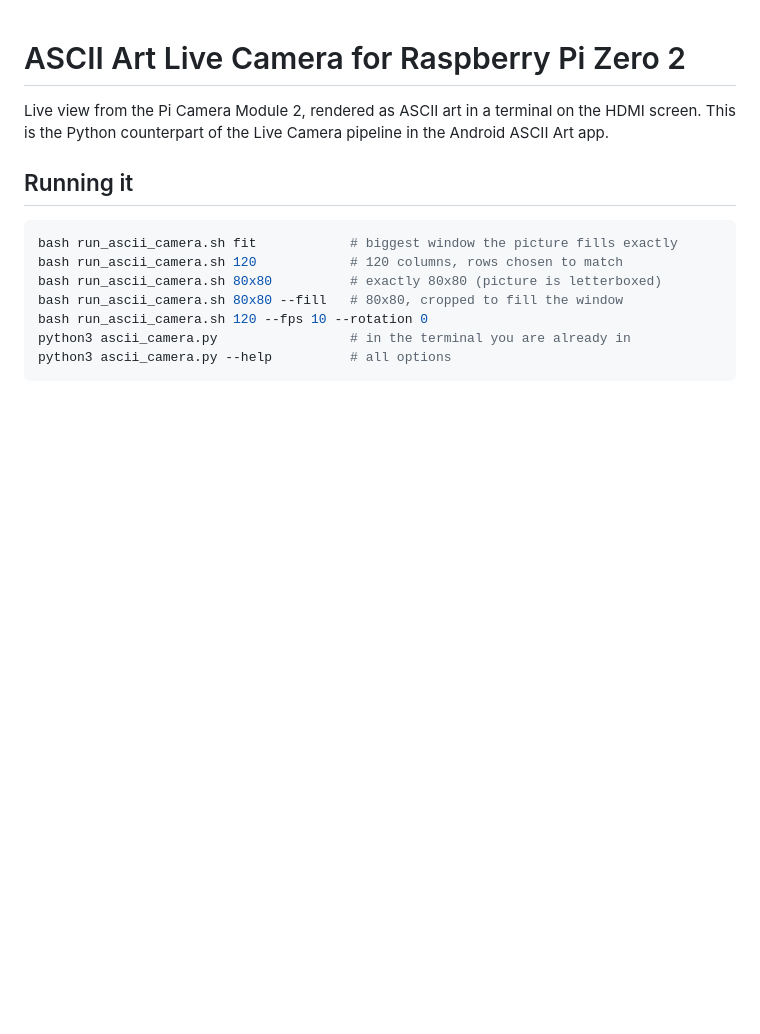
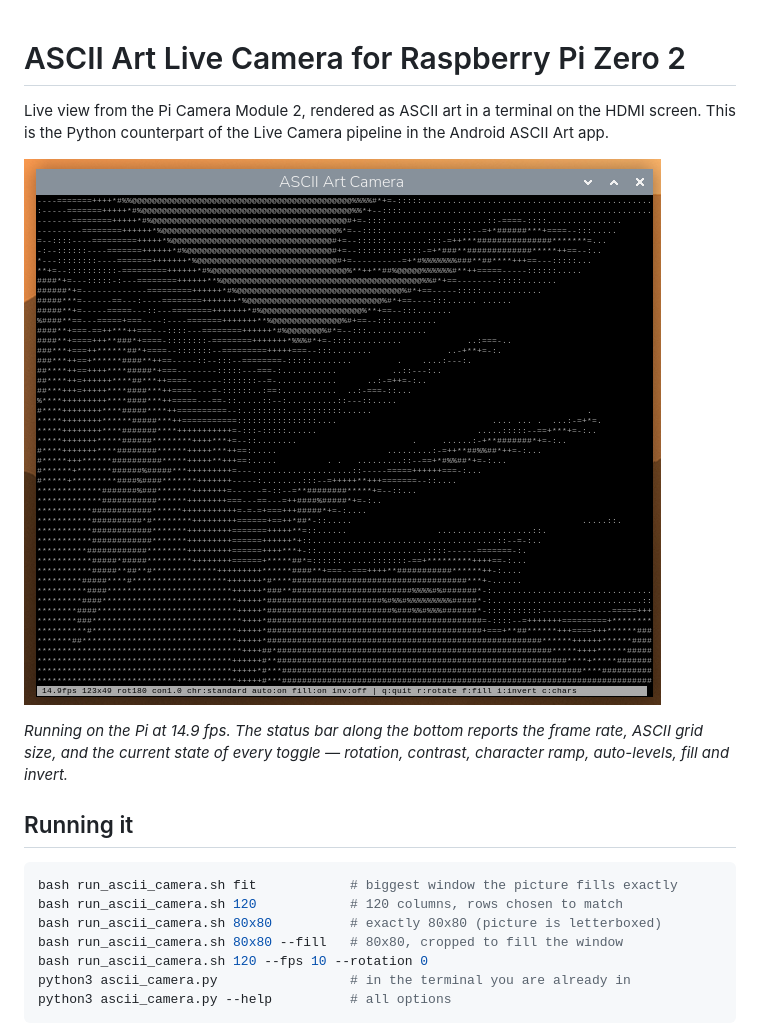
Before and after one commit to replicant1/AsciiArt-Pi, a Markdown page: README.md, the part around the change. Rendered like a GitHub page; pictures changed too: docs/screenshot.png (added); blank space fills up the shorter version.

Commit message:
Add a screenshot of the running app to the README
Captured from the Pi's HDMI screen with grim and cropped to the window.
It happens to show the status bar, which documents the readouts better
than prose does: frame rate, grid size, and the state of every toggle.

*.png stays ignored so stray grim output cannot be committed by accident;
docs/*.png is excepted.

The image is synced to the Pi alongside README.md rather than kept
repo-only, so the two copies of the README cannot end up referencing an
image that exists on one side and not the other.

Co-Authored-By: Claude Opus 5 (1M context) <noreply@anthropic.com>

```diff
--- a/README.md
+++ b/README.md
@@ -3,6 +3,12 @@
 Live view from the Pi Camera Module 2, rendered as ASCII art in a terminal on
 the HDMI screen. This is the Python counterpart of the Live Camera pipeline in
 the Android ASCII Art app.
+
+![The ASCII Art Camera window running on a Raspberry Pi Zero 2](docs/screenshot.png)
+
+*Running on the Pi at 14.9 fps. The status bar along the bottom reports the
+frame rate, ASCII grid size, and the current state of every toggle — rotation,
+contrast, character ramp, auto-levels, fill and invert.*
 
 ## Running it
 
```
Also changed, not shown: 2 other files.
